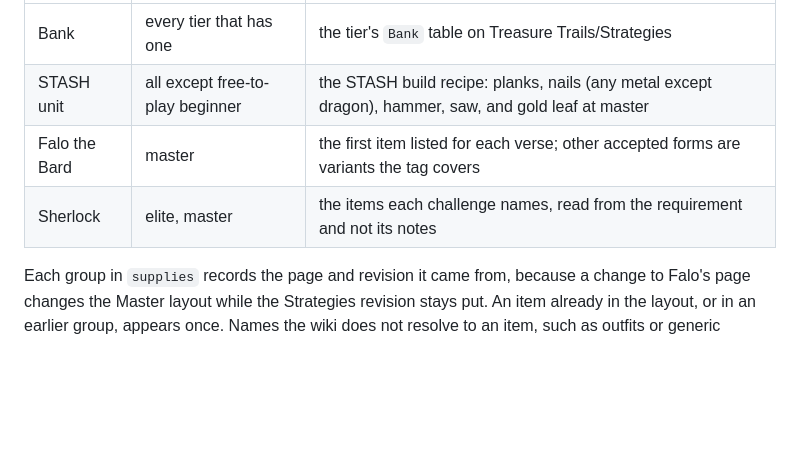
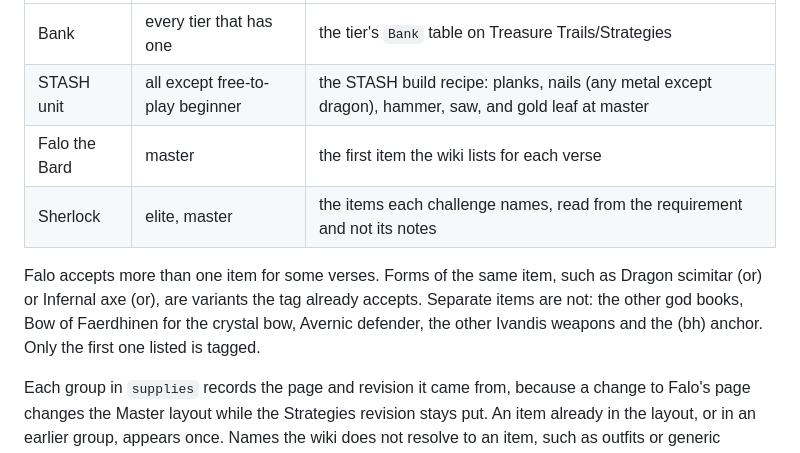
Before and after one commit to cha-ndler/osrs-bank-tag-layouts, a Markdown page: README.md, the part around the change. GitHub-like rendering; blank space fills up the shorter version.

Commit message:
Say which of Falo's accepted items a clue layout does not tag

```diff
--- a/README.md
+++ b/README.md
@@ -305,8 +305,14 @@ of those items below the grid: one blank row, then each group on rows of its own
 |---|---|---|
 | Bank | every tier that has one | the tier's `Bank` table on Treasure Trails/Strategies |
 | STASH unit | all except free-to-play beginner | the STASH build recipe: planks, nails (any metal except dragon), hammer, saw, and gold leaf at master |
-| Falo the Bard | master | the first item listed for each verse; other accepted forms are variants the tag covers |
+| Falo the Bard | master | the first item the wiki lists for each verse |
 | Sherlock | elite, master | the items each challenge names, read from the requirement and not its notes |
+
+Falo accepts more than one item for some verses. Forms of the same item, such as
+Dragon scimitar (or) or Infernal axe (or), are variants the tag already accepts.
+Separate items are not: the other god books, Bow of Faerdhinen for the crystal
+bow, Avernic defender, the other Ivandis weapons and the (bh) anchor. Only the
+first one listed is tagged.
 
 Each group in `supplies` records the page and revision it came from, because a
 change to Falo's page changes the Master layout while the Strategies revision
```
